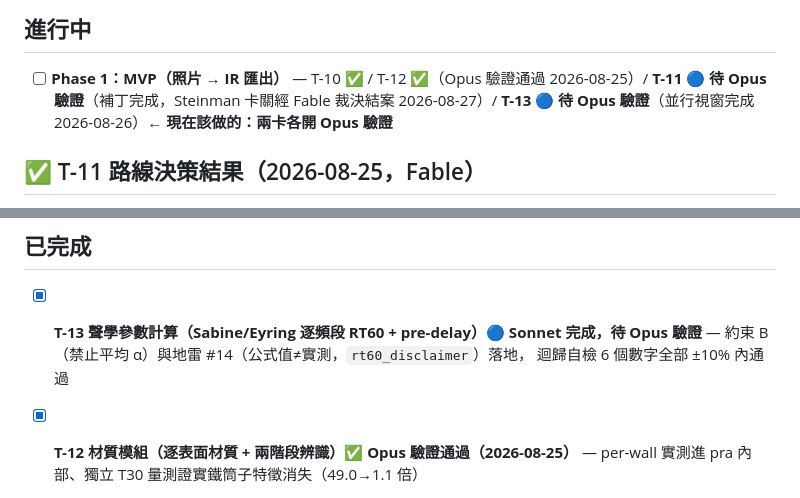
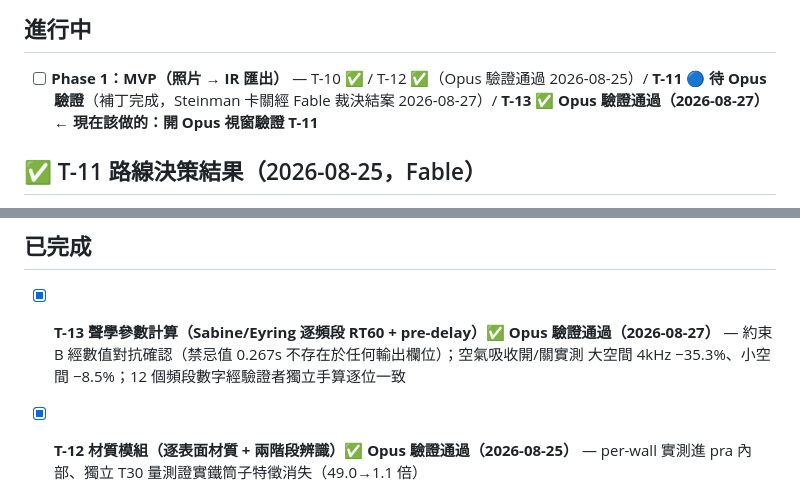
Before and after one commit to musicersho/Image-Reverb, a Markdown page: TODO.md, 2 parts joined by grey strips. GitHub-like rendering.

```diff
--- a/TODO.md
+++ b/TODO.md
@@ -7,7 +7,7 @@
 
 - [ ] **Phase 1：MVP（照片 → IR 匯出）** — T-10 ✅ / T-12 ✅（Opus 驗證通過 2026-08-25）/
       **T-11 🔵 待 Opus 驗證**（補丁完成，Steinman 卡關經 Fable 裁決結案 2026-08-27）/
-      **T-13 🔵 待 Opus 驗證**（並行視窗完成 2026-08-26）**← 現在該做的：兩卡各開 Opus 驗證**
+      **T-13 ✅ Opus 驗證通過（2026-08-27）** **← 現在該做的：開 Opus 視窗驗證 T-11**
 
 ## ✅ T-11 路線決策結果（2026-08-25，Fable）
 
@@ -58,9 +58,9 @@
 
 ## 已完成
 
-- [x] **T-13 聲學參數計算（Sabine/Eyring 逐頻段 RT60 + pre-delay）🔵 Sonnet 完成，待 Opus 驗證**
-      — 約束 B（禁止平均 α）與地雷 #14（公式值≠實測，`rt60_disclaimer`）落地，
-      迴歸自檢 6 個數字全部 ±10% 內通過
+- [x] **T-13 聲學參數計算（Sabine/Eyring 逐頻段 RT60 + pre-delay）✅ Opus 驗證通過（2026-08-27）**
+      — 約束 B 經數值對抗確認（禁忌值 0.267s 不存在於任何輸出欄位）；空氣吸收開/關實測
+      大空間 4kHz −35.3%、小空間 −8.5%；12 個頻段數字經驗證者獨立手算逐位一致
 - [x] **T-12 材質模組（逐表面材質 + 兩階段辨識）✅ Opus 驗證通過（2026-08-25）**
       — per-wall 實測進 pra 內部、獨立 T30 量測證實鐵筒子特徵消失（49.0→1.1 倍）
 - [x] 🎧 **「鐵筒子」缺陷結案（2026-08-18 使用者實聽確認）** — 逐表面材質修復，
```
Also changed, not shown: DEV_LOG.md (+27 -0 lines).
